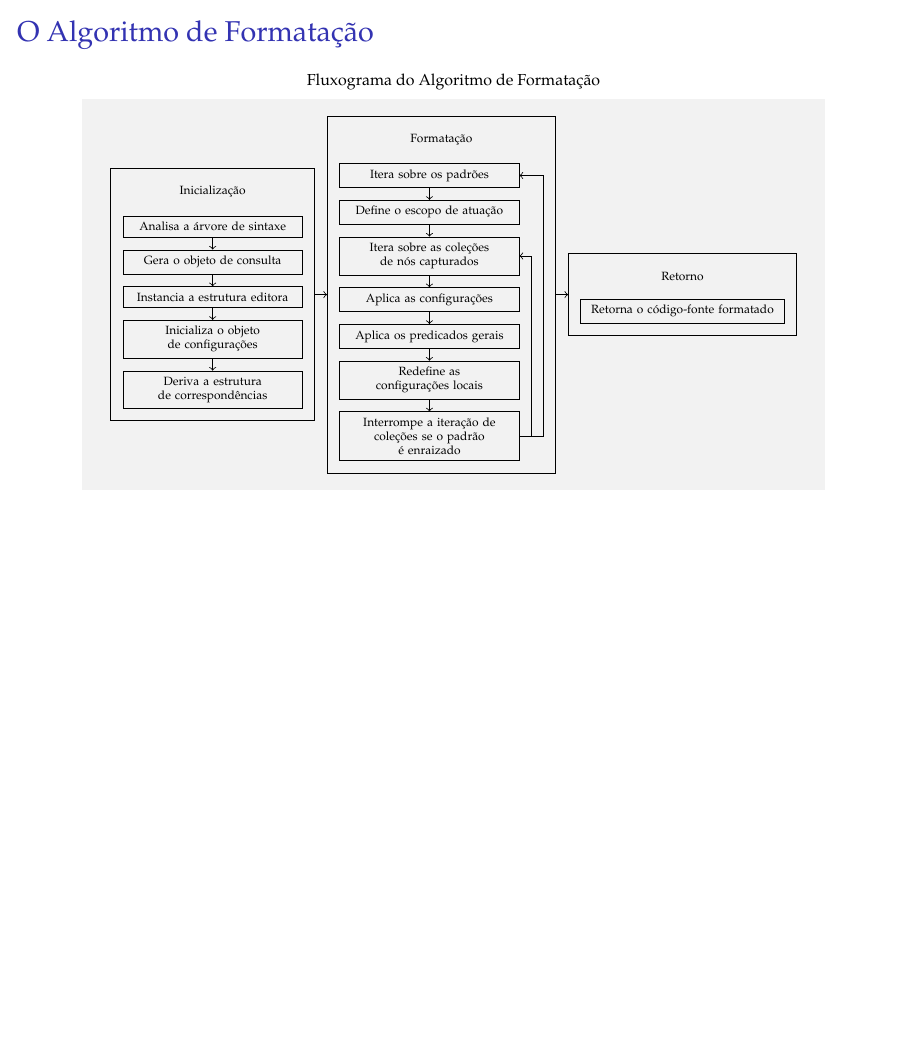
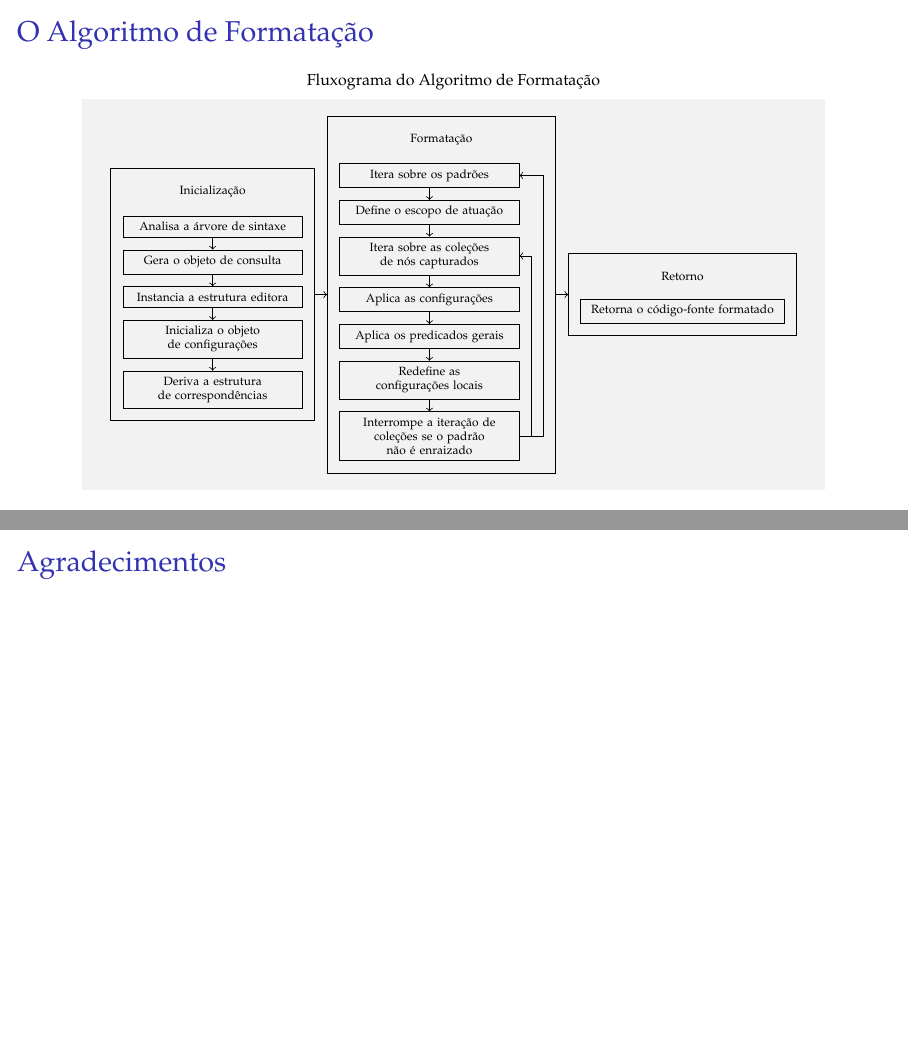
Before and after one commit to atchim/witch-cooking, LaTeX slides (doc/undergraduate-thesis/defense-seminar/main.tex): page 13 of 23 before the commit and pages 13 and 24 of 24 after it, the two joined at a grey line, the shorter picture padded with empty space. The pictures show the PDF file doc/undergraduate-thesis/defense-seminar/main.pdf that the author committed with the source.

Commit message:
doc(thesis/defense-seminar): add minor fixes

```diff
--- a/doc/undergraduate-thesis/defense-seminar/main.tex
+++ b/doc/undergraduate-thesis/defense-seminar/main.tex
@@ -452,7 +452,7 @@
                 \node
                   (VII)
                   [below=of VI]
-                  { Interrompe a iteração de\\coleções se o padrão\\é
+                  { Interrompe a iteração de\\coleções se o padrão\\não é
                     enraizado};
                 \draw [->] (I) -- (II);
                 \draw [->] (II) -- (III);
@@ -755,4 +755,11 @@
   %%%%%%%%%%%%%%%%
 
   \begin{frame}{Referências}\printbibliography\end{frame}
+
+  %%%%%%%%%%
+  % Thanks %
+  %%%%%%%%%%
+
+  \begin{frame}{Agradecimentos}
+  \end{frame}
 \end{document}
```
Also changed, not shown: doc/undergraduate-thesis/defense-seminar/main.pdf.
